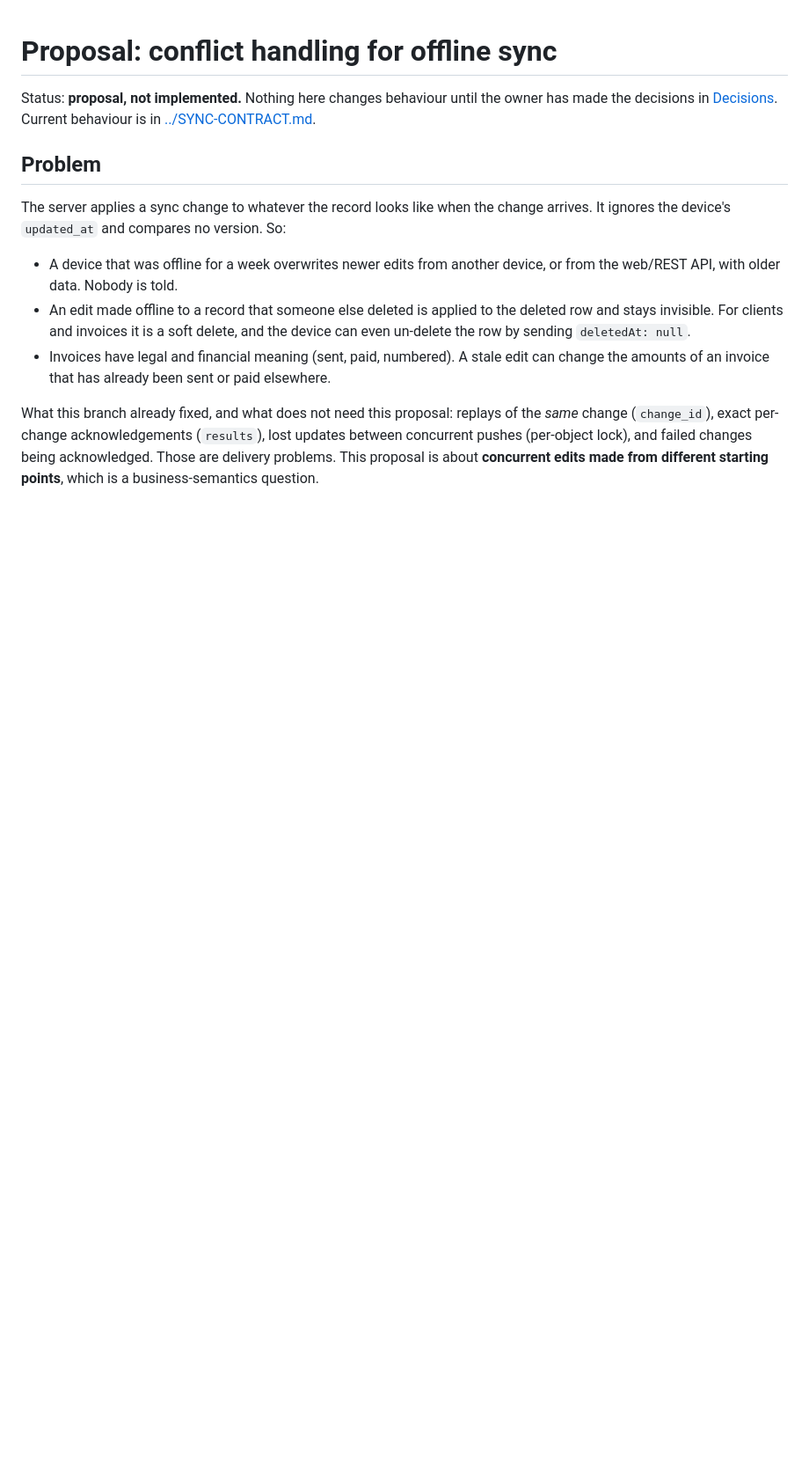
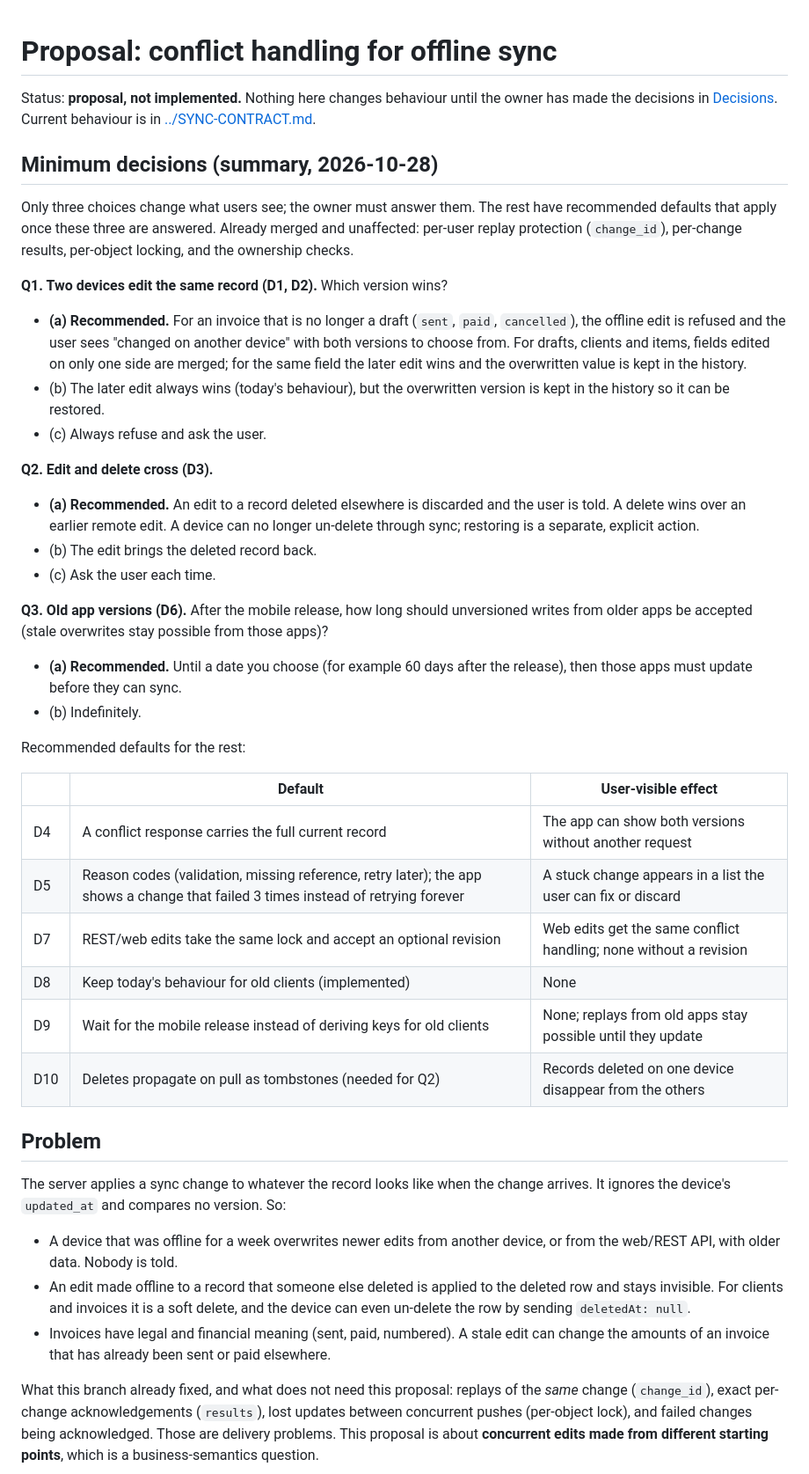
Before and after one commit to seifosmaan53/invoiceme, a Markdown page: docs/proposals/sync-conflicts.md, the part around the change. Shown at 88% size. Rendered like a GitHub page; blank space fills up the shorter version.

Commit message:
Docs: sync conflict proposal reduced to three decisions (#17)

```diff
--- a/docs/proposals/sync-conflicts.md
+++ b/docs/proposals/sync-conflicts.md
@@ -3,6 +3,48 @@
 Status: **proposal, not implemented.** Nothing here changes behaviour until
 the owner has made the decisions in [Decisions](#decisions-for-the-owner).
 Current behaviour is in [../SYNC-CONTRACT.md](../SYNC-CONTRACT.md).
+
+## Minimum decisions (summary, 2026-10-28)
+
+Only three choices change what users see; the owner must answer them. The
+rest have recommended defaults that apply once these three are answered.
+Already merged and unaffected: per-user replay protection (`change_id`),
+per-change results, per-object locking, and the ownership checks.
+
+**Q1. Two devices edit the same record (D1, D2).** Which version wins?
+- **(a) Recommended.** For an invoice that is no longer a draft (`sent`,
+  `paid`, `cancelled`), the offline edit is refused and the user sees "changed
+  on another device" with both versions to choose from. For drafts, clients
+  and items, fields edited on only one side are merged; for the same field the
+  later edit wins and the overwritten value is kept in the history.
+- (b) The later edit always wins (today's behaviour), but the overwritten
+  version is kept in the history so it can be restored.
+- (c) Always refuse and ask the user.
+
+**Q2. Edit and delete cross (D3).**
+- **(a) Recommended.** An edit to a record deleted elsewhere is discarded and
+  the user is told. A delete wins over an earlier remote edit. A device can no
+  longer un-delete through sync; restoring is a separate, explicit action.
+- (b) The edit brings the deleted record back.
+- (c) Ask the user each time.
+
+**Q3. Old app versions (D6).** After the mobile release, how long should
+unversioned writes from older apps be accepted (stale overwrites stay possible
+from those apps)?
+- **(a) Recommended.** Until a date you choose (for example 60 days after the
+  release), then those apps must update before they can sync.
+- (b) Indefinitely.
+
+Recommended defaults for the rest:
+
+| | Default | User-visible effect |
+|---|---|---|
+| D4 | A conflict response carries the full current record | The app can show both versions without another request |
+| D5 | Reason codes (validation, missing reference, retry later); the app shows a change that failed 3 times instead of retrying forever | A stuck change appears in a list the user can fix or discard |
+| D7 | REST/web edits take the same lock and accept an optional revision | Web edits get the same conflict handling; none without a revision |
+| D8 | Keep today's behaviour for old clients (implemented) | None |
+| D9 | Wait for the mobile release instead of deriving keys for old clients | None; replays from old apps stay possible until they update |
+| D10 | Deletes propagate on pull as tombstones (needed for Q2) | Records deleted on one device disappear from the others |
 
 ## Problem
 
```
